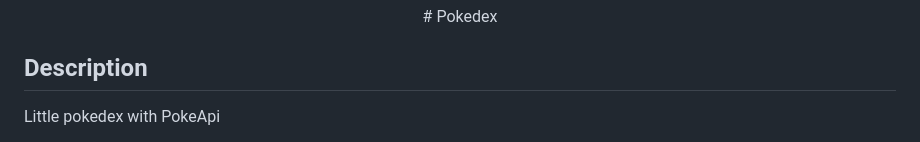
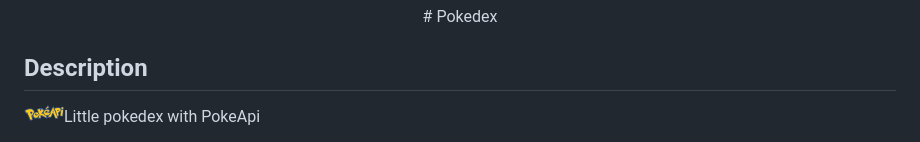
Before and after one commit to yohann-kevin/myPokedex, a Markdown page: README.md, the part around the change printed below. GitHub-like rendering; pictures changed too: static/api.png (added).

Commit message:
feat : update readme

```diff
--- a/README.md
+++ b/README.md
@@ -5,6 +5,6 @@
 
 ## Description
 
-Little pokedex with PokeApi
+Little pokedex with PokeApi <img align="left" width="40" src="static/api.png">
 
 
```
Also changed, not shown: other parts of README.md (+2 -2 lines).
